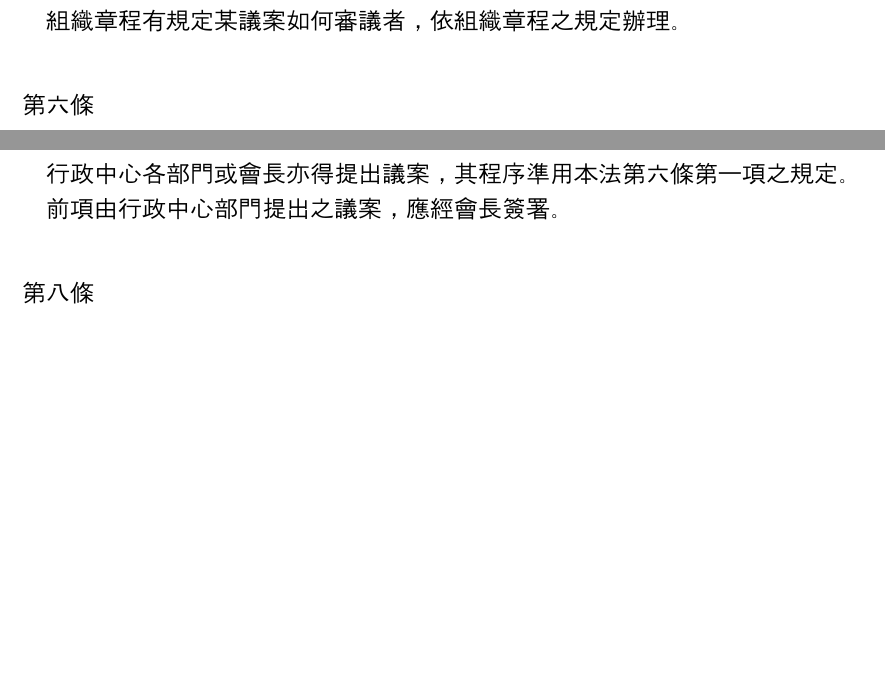
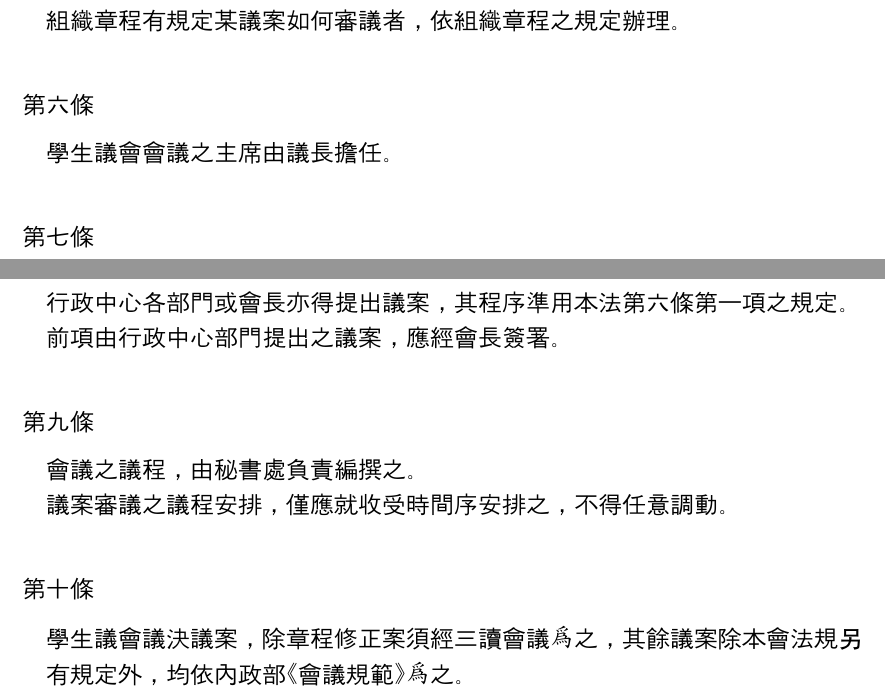
Before and after one commit to gino1234123/nuta_statutes, a Typst document (02_學生議會職權行使法/學生議會職權行使法.typ): two parts of pages 1 and 2 of 2, joined at a grey line, cut so that both start at the same text, the shorter picture padded with empty space. Compiled offline with Typst 0.15; a missing font is replaced by an installed copy or a similar font.

Commit message:
Update 學生議會職權行使法.typ

```diff
--- a/02_學生議會職權行使法/學生議會職權行使法.typ
+++ b/02_學生議會職權行使法/學生議會職權行使法.typ
@@ -130,6 +130,10 @@
 ]
 
 #article()[
+  學生議會會議之主席由議長擔任。
+]
+
+#article()[
   議案之提出，以書面或以文書型式經由通訊網路向秘書處提出。如屬法律案，應附條文及立法理由。\
   提案除議員本人外應有一人以上連署或附議。\
 ]
@@ -140,5 +144,10 @@
 ]
 
 #article()[
+	會議之議程，由秘書處負責編撰之。\
+	議案審議之議程安排，僅應就收受時間序安排之，不得任意調動。
+]
 
+#article()[
+	學生議會議決議案，除章程修正案須經三讀會議為之，其餘議案除本會法規另有規定外，均依內政部《會議規範》為之。
 ]
```
